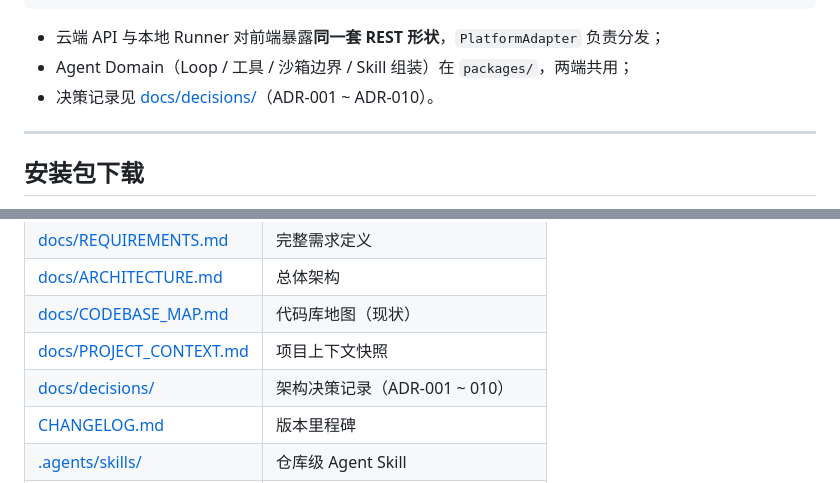
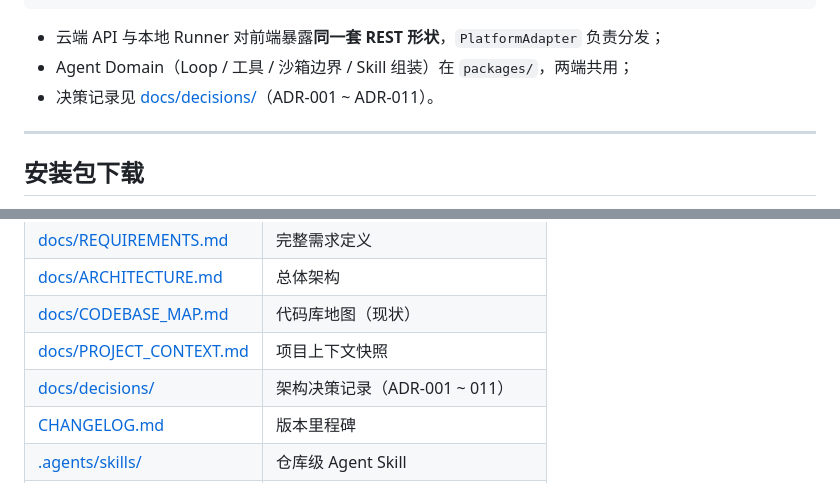
Before and after one commit to adui-studio/adui-forge, a Markdown page: README.md, 2 parts joined by grey strips. Drawn GitHub-style.

Commit message:
docs: ADR-011 落库同步——AGENTS §17 替代声明、CODEBASE_MAP 与 README 更新

```diff
--- a/README.md
+++ b/README.md
@@ -53,7 +53,7 @@ Agent 负责理解、规划、检索、修改、测试、修复与交付，高
 
 - 云端 API 与本地 Runner 对前端暴露**同一套 REST 形状**，`PlatformAdapter` 负责分发；
 - Agent Domain（Loop / 工具 / 沙箱边界 / Skill 组装）在 `packages/`，两端共用；
-- 决策记录见 [docs/decisions/](docs/decisions/)（ADR-001 ~ ADR-010）。
+- 决策记录见 [docs/decisions/](docs/decisions/)（ADR-001 ~ ADR-011）。
 
 ---
 
@@ -86,7 +86,7 @@ push 到 main 且 `apps/docs/**` 有变更时经 [deploy-docs.yml](.github/workf
 | [docs/ARCHITECTURE.md](docs/ARCHITECTURE.md)       | 总体架构                         |
 | [docs/CODEBASE_MAP.md](docs/CODEBASE_MAP.md)       | 代码库地图（现状）               |
 | [docs/PROJECT_CONTEXT.md](docs/PROJECT_CONTEXT.md) | 项目上下文快照                   |
-| [docs/decisions/](docs/decisions/)                 | 架构决策记录（ADR-001 ~ 010）    |
+| [docs/decisions/](docs/decisions/)                 | 架构决策记录（ADR-001 ~ 011）    |
 | [CHANGELOG.md](CHANGELOG.md)                       | 版本里程碑                       |
 | [.agents/skills/](.agents/skills/)                 | 仓库级 Agent Skill               |
 | [evals/](evals/)                                   | Agent 行为评估用例               |
```
Also changed, not shown: AGENTS.md (+2 -0 lines), docs/CODEBASE_MAP.md (+10 -9 lines).
